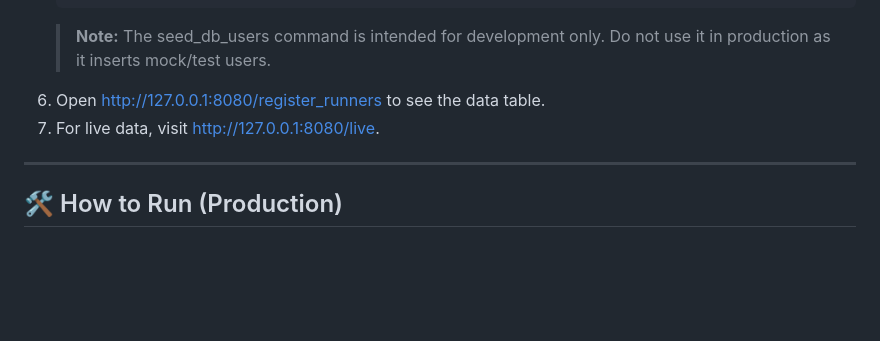
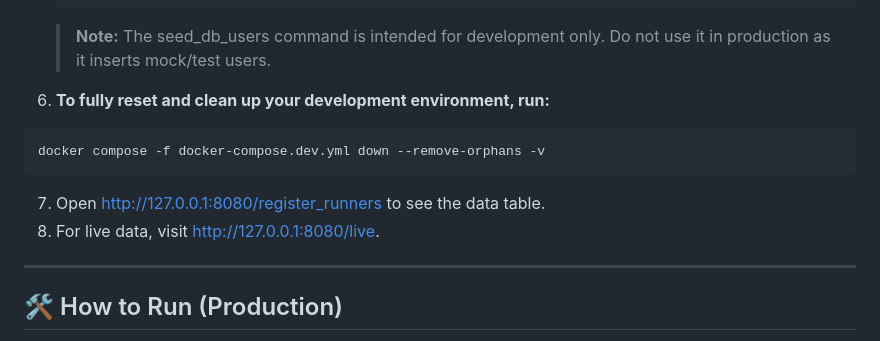
Before and after one commit to corinat/flask-on-docker, a Markdown page: README.md, the part around one of its changes. Rendered like a GitHub page; blank space fills up the shorter version.

````diff
--- a/README.md
+++ b/README.md
@@ -66,8 +43,13 @@ This project processes **GeoJSON files** representing runners and the track, and
 	docker compose -f docker-compose.dev.yml exec web python manage.py seed_db_runners
 	```
 	> **Note:** The seed_db_users command is intended for development only. Do not use it in production as it inserts mock/test users.
-6. Open [http://127.0.0.1:8080/register_runners](http://127.0.0.1:8080/register_runners) to see the data table.
-7. For live data, visit [http://127.0.0.1:8080/live](http://127.0.0.1:8080/live).
+
+6. **To fully reset and clean up your development environment, run:**
+```sh
+docker compose -f docker-compose.dev.yml down --remove-orphans -v
+```
+7. Open [http://127.0.0.1:8080/register_runners](http://127.0.0.1:8080/register_runners) to see the data table.
+8. For live data, visit [http://127.0.0.1:8080/live](http://127.0.0.1:8080/live).
 
 ---
 
````
Also changed, not shown: other parts of README.md (+2 -138 lines).
